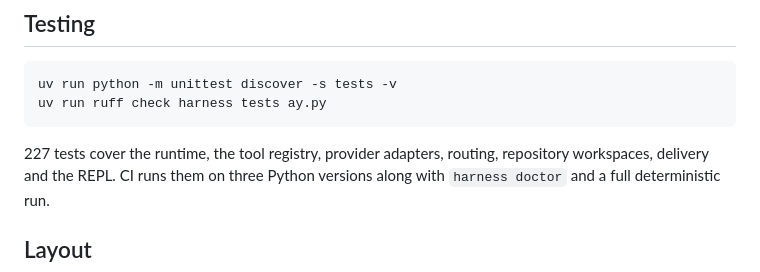
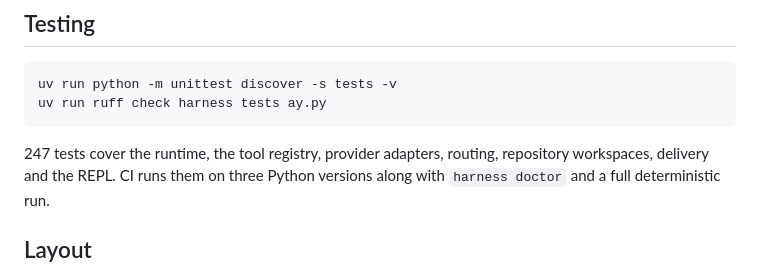
Before and after one commit to AI-Yatra/yatra-harness, a Markdown page: README.md, the part around the change. Rendered like a GitHub page.

Commit message:
Correct the test count in the README
Claude-Session: https://claude.ai/code/session_017bPqwXFy9wc2pavcUcEwwU

````diff
--- a/README.md
+++ b/README.md
@@ -304,7 +304,7 @@ uv run python -m unittest discover -s tests -v
 uv run ruff check harness tests ay.py
 ```
 
-227 tests cover the runtime, the tool registry, provider adapters, routing,
+247 tests cover the runtime, the tool registry, provider adapters, routing,
 repository workspaces, delivery and the REPL. CI runs them on three Python versions along with `harness doctor` and
 a full deterministic run.
 
````
